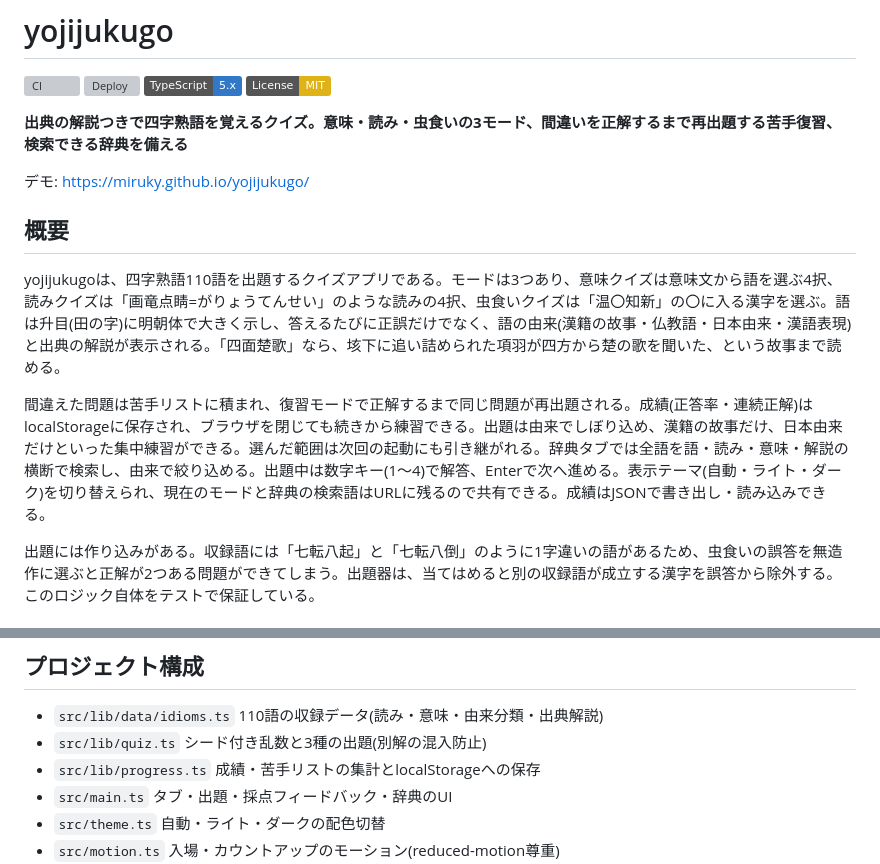
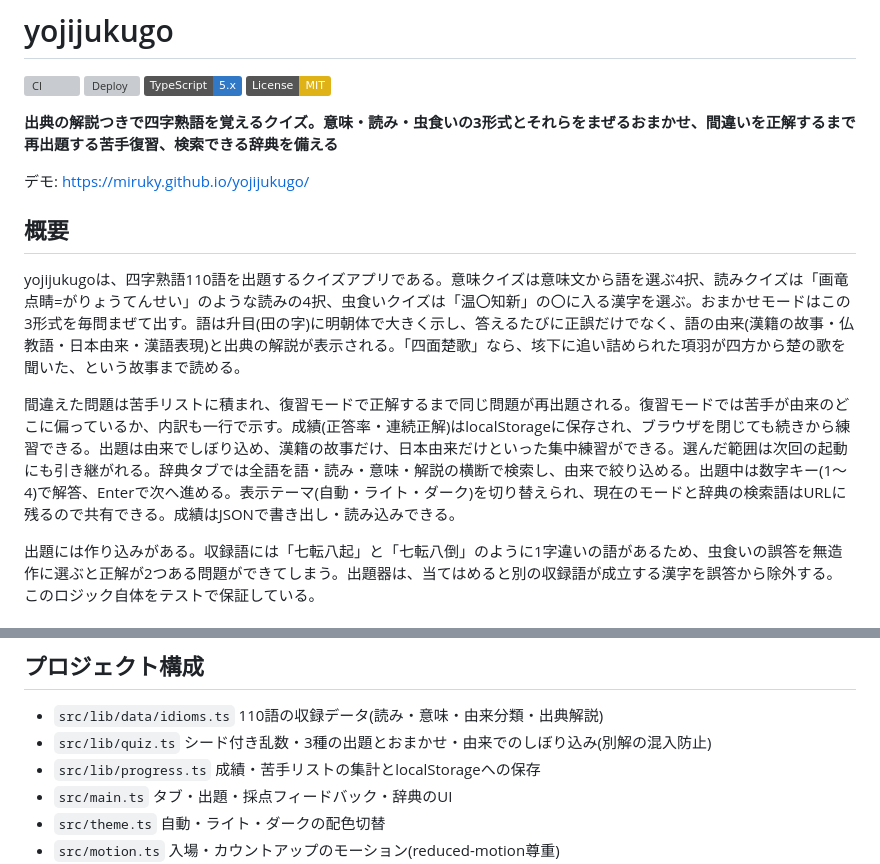
Before and after one commit to miruky/yojijukugo, a Markdown page: README.md, 2 parts joined by grey strips. Drawn GitHub-style; badges without logos; grey boxes are pictures that could not be loaded.

Commit message:
おまかせと苦手内訳をREADMEと構成へ反映する

```diff
--- a/README.md
+++ b/README.md
@@ -5,15 +5,15 @@
 [![TypeScript](https://img.shields.io/badge/TypeScript-5.x-3178C6)](https://www.typescriptlang.org/)
 [![License: MIT](https://img.shields.io/badge/License-MIT-yellow.svg)](LICENSE)
 
-**出典の解説つきで四字熟語を覚えるクイズ。意味・読み・虫食いの3モード、間違いを正解するまで再出題する苦手復習、検索できる辞典を備える**
+**出典の解説つきで四字熟語を覚えるクイズ。意味・読み・虫食いの3形式とそれらをまぜるおまかせ、間違いを正解するまで再出題する苦手復習、検索できる辞典を備える**
 
 デモ: https://miruky.github.io/yojijukugo/
 
 ## 概要
 
-yojijukugoは、四字熟語110語を出題するクイズアプリである。モードは3つあり、意味クイズは意味文から語を選ぶ4択、読みクイズは「画竜点睛=がりょうてんせい」のような読みの4択、虫食いクイズは「温〇知新」の〇に入る漢字を選ぶ。語は升目(田の字)に明朝体で大きく示し、答えるたびに正誤だけでなく、語の由来(漢籍の故事・仏教語・日本由来・漢語表現)と出典の解説が表示される。「四面楚歌」なら、垓下に追い詰められた項羽が四方から楚の歌を聞いた、という故事まで読める。
+yojijukugoは、四字熟語110語を出題するクイズアプリである。意味クイズは意味文から語を選ぶ4択、読みクイズは「画竜点睛=がりょうてんせい」のような読みの4択、虫食いクイズは「温〇知新」の〇に入る漢字を選ぶ。おまかせモードはこの3形式を毎問まぜて出す。語は升目(田の字)に明朝体で大きく示し、答えるたびに正誤だけでなく、語の由来(漢籍の故事・仏教語・日本由来・漢語表現)と出典の解説が表示される。「四面楚歌」なら、垓下に追い詰められた項羽が四方から楚の歌を聞いた、という故事まで読める。
 
-間違えた問題は苦手リストに積まれ、復習モードで正解するまで同じ問題が再出題される。成績(正答率・連続正解)はlocalStorageに保存され、ブラウザを閉じても続きから練習できる。出題は由来でしぼり込め、漢籍の故事だけ、日本由来だけといった集中練習ができる。選んだ範囲は次回の起動にも引き継がれる。辞典タブでは全語を語・読み・意味・解説の横断で検索し、由来で絞り込める。出題中は数字キー(1〜4)で解答、Enterで次へ進める。表示テーマ(自動・ライト・ダーク)を切り替えられ、現在のモードと辞典の検索語はURLに残るので共有できる。成績はJSONで書き出し・読み込みできる。
+間違えた問題は苦手リストに積まれ、復習モードで正解するまで同じ問題が再出題される。復習モードでは苦手が由来のどこに偏っているか、内訳も一行で示す。成績(正答率・連続正解)はlocalStorageに保存され、ブラウザを閉じても続きから練習できる。出題は由来でしぼり込め、漢籍の故事だけ、日本由来だけといった集中練習ができる。選んだ範囲は次回の起動にも引き継がれる。辞典タブでは全語を語・読み・意味・解説の横断で検索し、由来で絞り込める。出題中は数字キー(1〜4)で解答、Enterで次へ進める。表示テーマ(自動・ライト・ダーク)を切り替えられ、現在のモードと辞典の検索語はURLに残るので共有できる。成績はJSONで書き出し・読み込みできる。
 
 出題には作り込みがある。収録語には「七転八起」と「七転八倒」のように1字違いの語があるため、虫食いの誤答を無造作に選ぶと正解が2つある問題ができてしまう。出題器は、当てはめると別の収録語が成立する漢字を誤答から除外する。このロジック自体をテストで保証している。
 
@@ -69,7 +69,7 @@ p = record(p, q.id, true); // 正解すると苦手から消える
 ## プロジェクト構成
 
 - `src/lib/data/idioms.ts` 110語の収録データ(読み・意味・由来分類・出典解説)
-- `src/lib/quiz.ts` シード付き乱数と3種の出題(別解の混入防止)
+- `src/lib/quiz.ts` シード付き乱数・3種の出題とおまかせ・由来でのしぼり込み(別解の混入防止)
 - `src/lib/progress.ts` 成績・苦手リストの集計とlocalStorageへの保存
 - `src/main.ts` タブ・出題・採点フィードバック・辞典のUI
 - `src/theme.ts` 自動・ライト・ダークの配色切替
```
